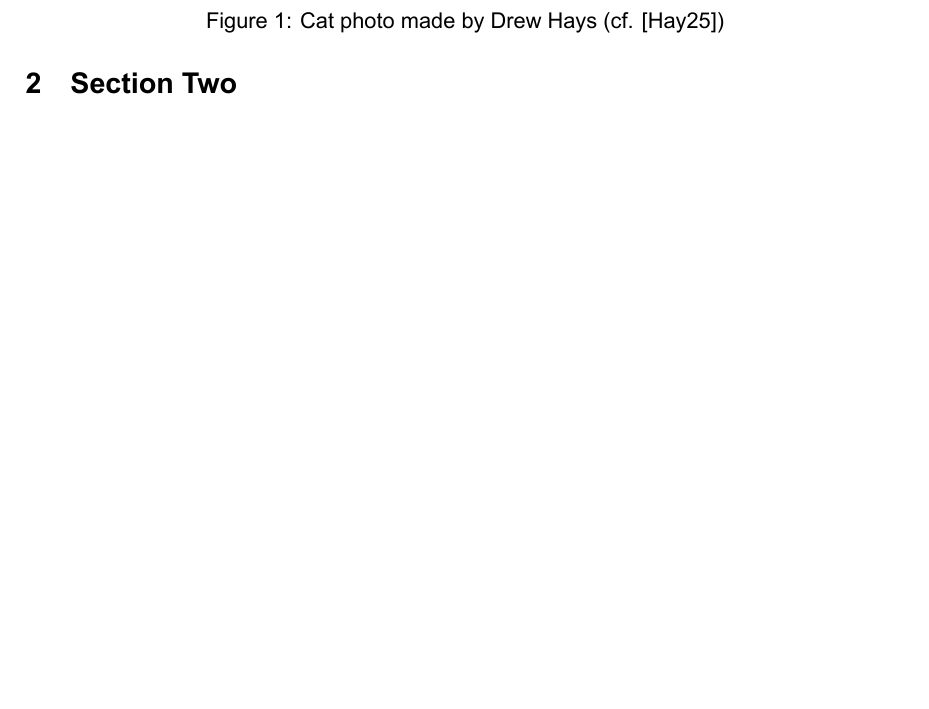
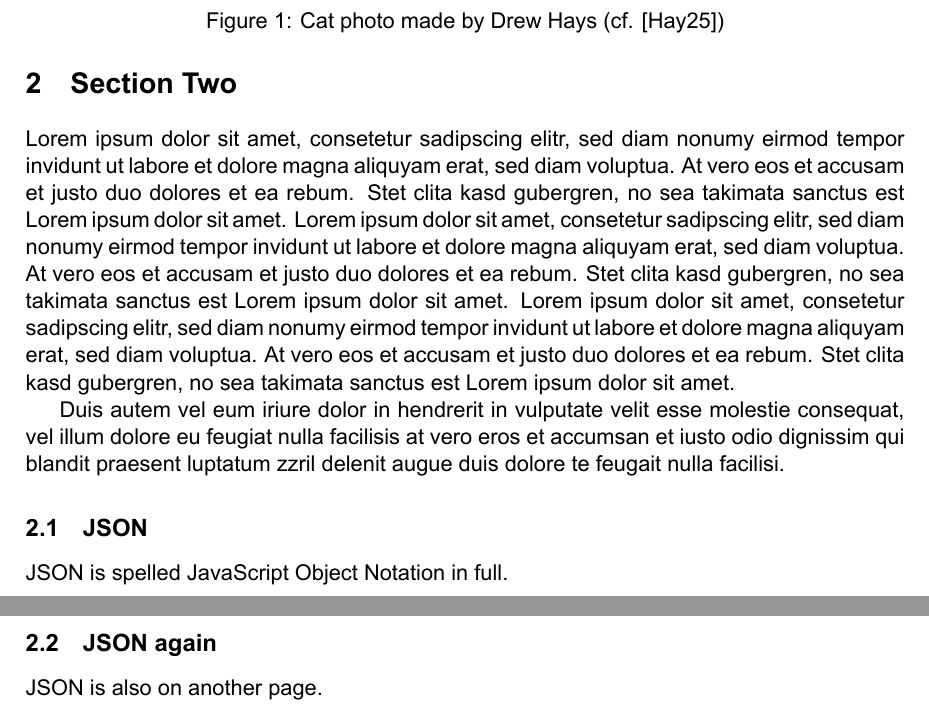
Before and after one commit to MrGalaxyDragon/latex-template-example, a LaTeX document (main.tex, which reads shared/abbreviations.tex, shared/glossary.tex, structure/content/content.tex): part of page 4 of 5 before the commit and two parts of pages 5 and 6 of 9 after it, the two joined at a grey line, cut so that both start at the same text, the shorter picture padded with empty space. The pictures show the PDF file out/main.pdf that the author committed with the source.

Commit message:
Add example abbreviation, index and glossary entry

```diff
--- /dev/null
+++ b/shared/abbreviations.tex
@@ -0,0 +1,4 @@
+\DeclareAcronym{JSON}{
+    short = JSON ,
+    long  = JavaScript Object Notation
+}
--- /dev/null
+++ b/shared/glossary.tex
@@ -0,0 +1,4 @@
+\newglossaryentry{json}{
+    name        = JSON,
+    description = {\Acs{JSON} is spelled \acl{JSON} in full.}
+}
--- a/structure/content/content.tex
+++ b/structure/content/content.tex
@@ -10,3 +10,27 @@
 
 \section{Section Two}
 \label{sec:section_two}
+
+Lorem ipsum dolor sit amet, consetetur sadipscing elitr, sed diam nonumy eirmod tempor invidunt ut labore et dolore magna aliquyam erat, sed diam voluptua.
+At vero eos et accusam et justo duo dolores et ea rebum.
+Stet clita kasd gubergren, no sea takimata sanctus est Lorem ipsum dolor sit amet.
+Lorem ipsum dolor sit amet, consetetur sadipscing elitr, sed diam nonumy eirmod tempor invidunt ut labore et dolore magna aliquyam erat, sed diam voluptua.
+At vero eos et accusam et justo duo dolores et ea rebum.
+Stet clita kasd gubergren, no sea takimata sanctus est Lorem ipsum dolor sit amet.
+Lorem ipsum dolor sit amet, consetetur sadipscing elitr, sed diam nonumy eirmod tempor invidunt ut labore et dolore magna aliquyam erat, sed diam voluptua.
+At vero eos et accusam et justo duo dolores et ea rebum.
+Stet clita kasd gubergren, no sea takimata sanctus est Lorem ipsum dolor sit amet.
+
+Duis autem vel eum iriure dolor in hendrerit in vulputate velit esse molestie consequat, vel illum dolore eu feugiat nulla facilisis at vero eros et accumsan et iusto odio dignissim qui blandit praesent luptatum zzril delenit augue duis dolore te feugait nulla facilisi.
+
+\subsection{JSON}
+\label{subsec:json}
+
+\indexprint[\Acs{JSON}]{JSON} is spelled \acl{JSON} in full.
+
+\pagebreak
+
+\subsection{JSON again}
+\label{subsec:json_again}
+
+\indexprint[\ac{JSON}]{JSON} is also on another page.
```
Also changed, not shown: out/main.pdf.
